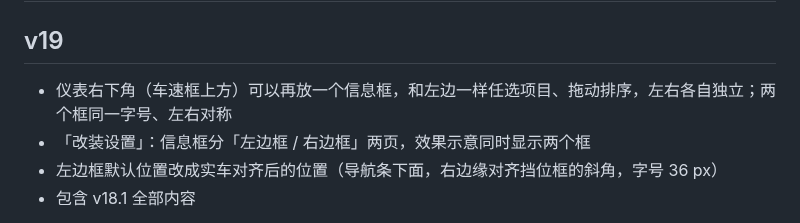
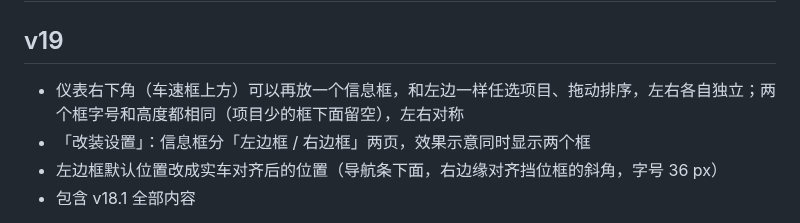
Before and after one commit to a78c7/touareg-cn-carplay-mods, a Markdown page: RELEASE_NOTES.md, the part around the change. Drawn GitHub-style.

```diff
--- a/RELEASE_NOTES.md
+++ b/RELEASE_NOTES.md
@@ -1,7 +1,7 @@
 # 版本说明（发布时自动取对应版本的一节作为 Release 说明）
 
 ## v19
-- 仪表右下角（车速框上方）可以再放一个信息框，和左边一样任选项目、拖动排序，左右各自独立；两个框同一字号、左右对称
+- 仪表右下角（车速框上方）可以再放一个信息框，和左边一样任选项目、拖动排序，左右各自独立；两个框字号和高度都相同（项目少的框下面留空），左右对称
 - 「改装设置」：信息框分「左边框 / 右边框」两页，效果示意同时显示两个框
 - 左边框默认位置改成实车对齐后的位置（导航条下面，右边缘对齐挡位框的斜角，字号 36 px）
 - 包含 v18.1 全部内容
```
Also changed, not shown: README.md (+19 -4 lines), docs/开发过程.md (+1 -1 lines), docs/img/cluster.png, docs/img/configurator.png, 6 other files.
